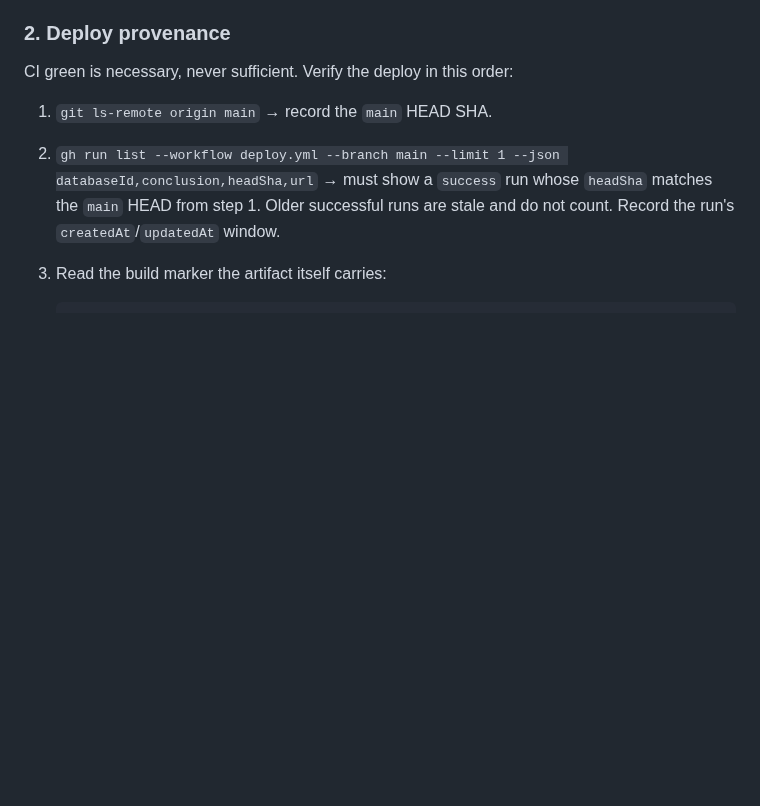
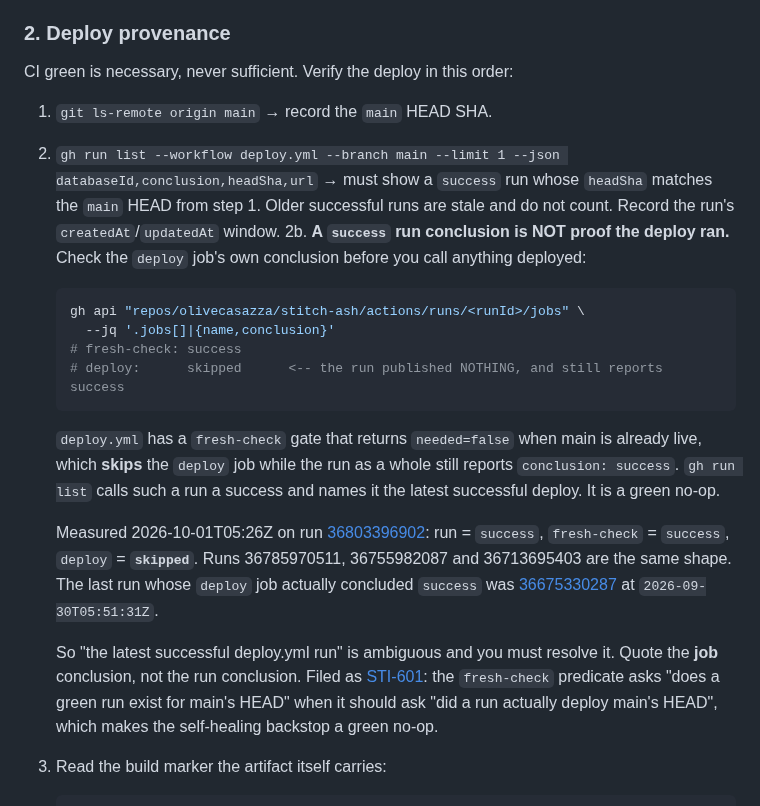
Before and after one commit to olivecasazza/stitch-ash, a Markdown page: docs/qa-checklist.md, the part around one of its changes. Rendered like a GitHub page; blank space fills up the shorter version.

````diff
--- a/docs/qa-checklist.md
+++ b/docs/qa-checklist.md
@@ -66,6 +66,33 @@ CI green is necessary, never sufficient. Verify the deploy in this order:
 
 1. `git ls-remote origin main` → record the `main` HEAD SHA.
 2. `gh run list --workflow deploy.yml --branch main --limit 1 --json databaseId,conclusion,headSha,url` → must show a `success` run whose `headSha` matches the `main` HEAD from step 1. Older successful runs are stale and do not count. Record the run's `createdAt`/`updatedAt` window.
+2b. **A `success` run conclusion is NOT proof the deploy ran.** Check the
+   `deploy` job's own conclusion before you call anything deployed:
+
+   ```sh
+   gh api "repos/olivecasazza/stitch-ash/actions/runs/<runId>/jobs" \
+     --jq '.jobs[]|{name,conclusion}'
+   # fresh-check: success
+   # deploy:      skipped      <-- the run published NOTHING, and still reports success
+   ```
+
+   `deploy.yml` has a `fresh-check` gate that returns `needed=false` when main is
+   already live, which **skips** the `deploy` job while the run as a whole still
+   reports `conclusion: success`. `gh run list` calls such a run a success and
+   names it the latest successful deploy. It is a green no-op.
+
+   Measured 2026-10-01T05:26Z on run [36803396902](https://github.com/olivecasazza/stitch-ash/actions/runs/36803396902):
+   run = `success`, `fresh-check` = `success`, `deploy` = **`skipped`**. Runs
+   36785970511, 36755982087 and 36713695403 are the same shape. The last run
+   whose `deploy` job actually concluded `success` was
+   [36675330287](https://github.com/olivecasazza/stitch-ash/actions/runs/36675330287)
+   at `2026-09-30T05:51:31Z`.
+
+   So "the latest successful deploy.yml run" is ambiguous and you must resolve
+   it. Quote the **job** conclusion, not the run conclusion. Filed as
+   [STI-601](/STI/issues/STI-601): the `fresh-check` predicate asks "does a green
+   run exist for main's HEAD" when it should ask "did a run actually deploy
+   main's HEAD", which makes the self-healing backstop a green no-op.
 3. Read the build marker the artifact itself carries:
 
    ```sh
````
Also changed, not shown: other parts of docs/qa-checklist.md (+53 -0 lines).
